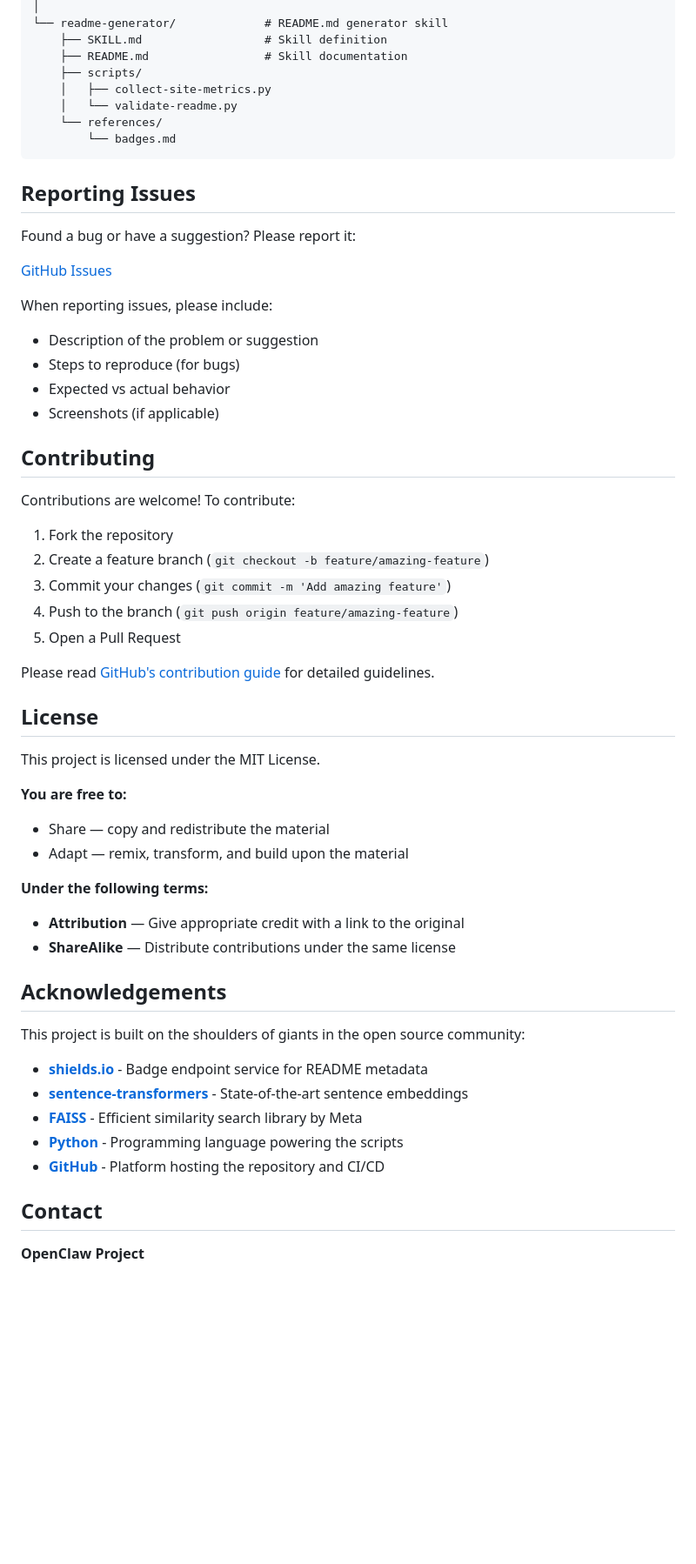
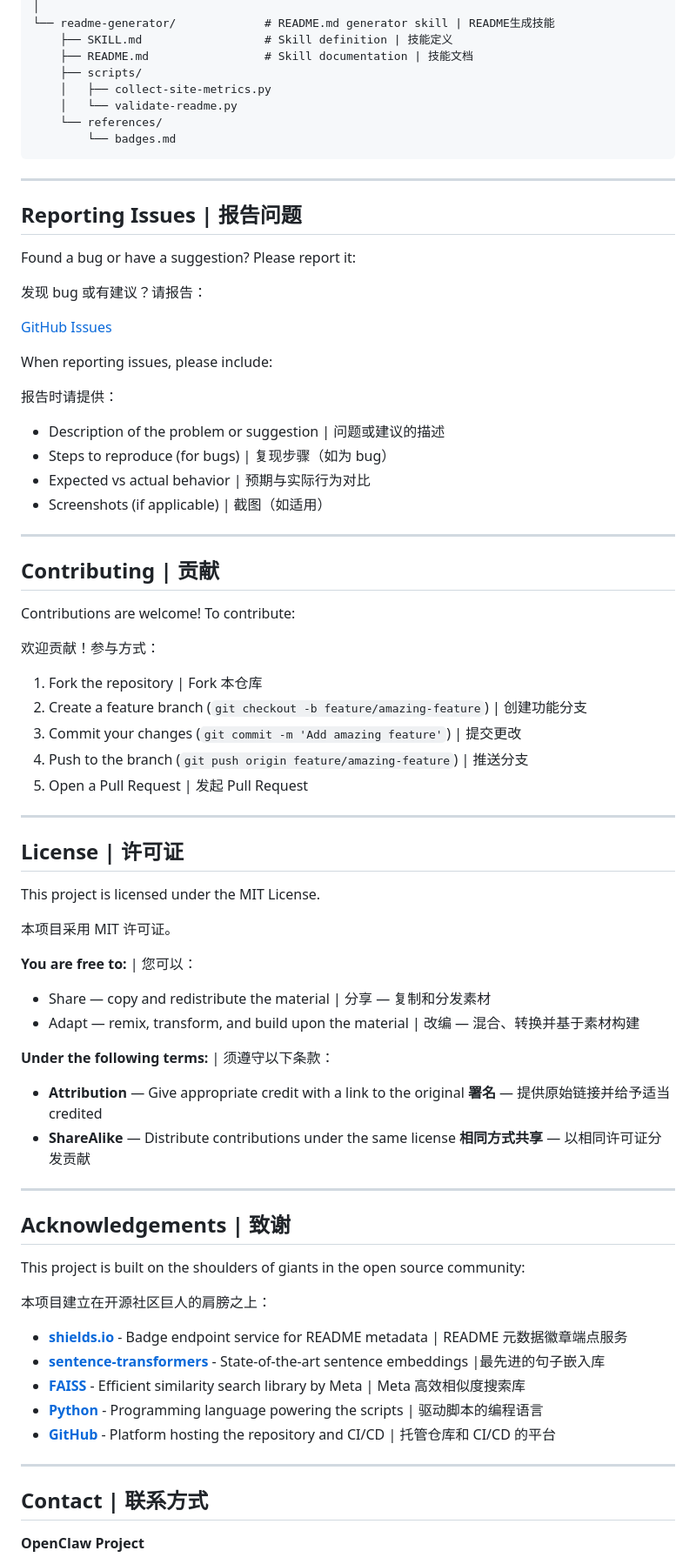
Before and after one commit to loverbabyz/openclaw-skills, a Markdown page: README.md, the part around one of its changes. Shown at 87% size. Rendered like a GitHub page; blank space fills up the shorter version.

````diff
--- a/README.md
+++ b/README.md
@@ -127,7 +167,7 @@ openclaw-skills/
 │
-└── readme-generator/             # README.md generator skill
-    ├── SKILL.md                  # Skill definition
-    ├── README.md                 # Skill documentation
+└── readme-generator/             # README.md generator skill | README生成技能
+    ├── SKILL.md                  # Skill definition | 技能定义
+    ├── README.md                 # Skill documentation | 技能文档
     ├── scripts/
     │   ├── collect-site-metrics.py
     │   └── validate-readme.py
@@ -135,56 +175,76 @@ openclaw-skills/
         └── badges.md
 ```
 
-## Reporting Issues
+---
+
+## Reporting Issues | 报告问题
 
 Found a bug or have a suggestion? Please report it:
+
+发现 bug 或有建议？请报告：
 
 [GitHub Issues](https://github.com/loverbabyz/openclaw-skills/issues)
 
 When reporting issues, please include:
 
-- Description of the problem or suggestion
-- Steps to reproduce (for bugs)
-- Expected vs actual behavior
-- Screenshots (if applicable)
+报告时请提供：
 
-## Contributing
+- Description of the problem or suggestion | 问题或建议的描述
+- Steps to reproduce (for bugs) | 复现步骤（如为 bug）
+- Expected vs actual behavior | 预期与实际行为对比
+- Screenshots (if applicable) | 截图（如适用）
+
+---
+
+## Contributing | 贡献
 
 Contributions are welcome! To contribute:
 
-1. Fork the repository
-2. Create a feature branch (`git checkout -b feature/amazing-feature`)
-3. Commit your changes (`git commit -m 'Add amazing feature'`)
-4. Push to the branch (`git push origin feature/amazing-feature`)
-5. Open a Pull Request
+欢迎贡献！参与方式：
 
-Please read [GitHub's contribution guide](https://docs.github.com/en/get-started/quickstart/contributing-to-projects) for detailed guidelines.
+1. Fork the repository | Fork 本仓库
+2. Create a feature branch (`git checkout -b feature/amazing-feature`) | 创建功能分支
+3. Commit your changes (`git commit -m 'Add amazing feature'`) | 提交更改
+4. Push to the branch (`git push origin feature/amazing-feature`) | 推送分支
+5. Open a Pull Request | 发起 Pull Request
 
-## License
+---
+
+## License | 许可证
 
 This project is licensed under the MIT License.
 
-**You are free to:**
+本项目采用 MIT 许可证。
 
-- Share — copy and redistribute the material
-- Adapt — remix, transform, and build upon the material
+**You are free to:** | 您可以：
 
-**Under the following terms:**
+- Share — copy and redistribute the material | 分享 — 复制和分发素材
+- Adapt — remix, transform, and build upon the material | 改编 — 混合、转换并基于素材构建
+
+**Under the following terms:** | 须遵守以下条款：
 
 - **Attribution** — Give appropriate credit with a link to the original
+  **署名** — 提供原始链接并给予适当 credited
 - **ShareAlike** — Distribute contributions under the same license
+  **相同方式共享** — 以相同许可证分发贡献
 
-## Acknowledgements
+---
+
+## Acknowledgements | 致谢
 
 This project is built on the shoulders of giants in the open source community:
 
-- **[shields.io](https://shields.io/)** - Badge endpoint service for README metadata
-- **[sentence-transformers](https://www.sbert.net/)** - State-of-the-art sentence embeddings
-- **[FAISS](https://github.com/facebookresearch/faiss)** - Efficient similarity search library by Meta
-- **[Python](https://www.python.org/)** - Programming language powering the scripts
-- **[GitHub](https://github.com/)** - Platform hosting the repository and CI/CD
+本项目建立在开源社区巨人的肩膀之上：
 
-## Contact
+- **[shields.io](https://shields.io/)** - Badge endpoint service for README metadata | README 元数据徽章端点服务
+- **[sentence-transformers](https://www.sbert.net/)** - State-of-the-art sentence embeddings |最先进的句子嵌入库
+- **[FAISS](https://github.com/facebookresearch/faiss)** - Efficient similarity search library by Meta | Meta 高效相似度搜索库
+- **[Python](https://www.python.org/)** - Programming language powering the scripts | 驱动脚本的编程语言
+- **[GitHub](https://github.com/)** - Platform hosting the repository and CI/CD | 托管仓库和 CI/CD 的平台
+
+---
+
+## Contact | 联系方式
 
 **OpenClaw Project**
 
````
Also changed, not shown: other parts of README.md (+67 -25 lines).
